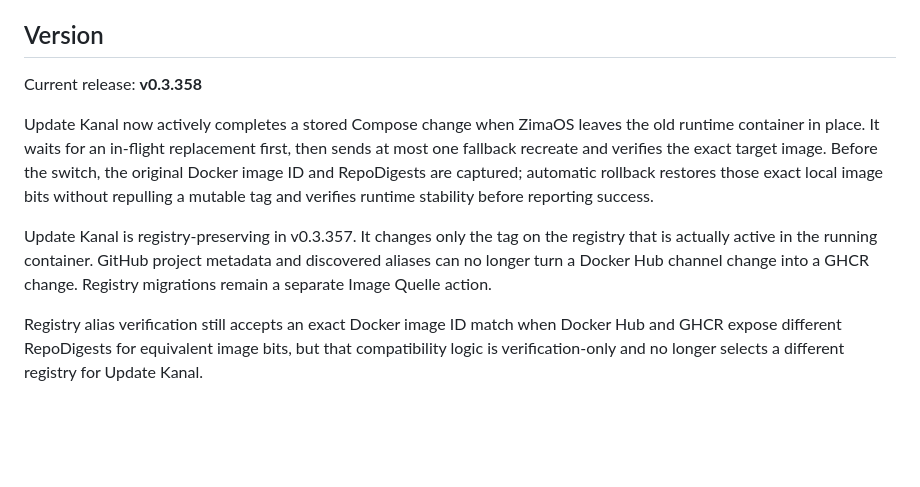
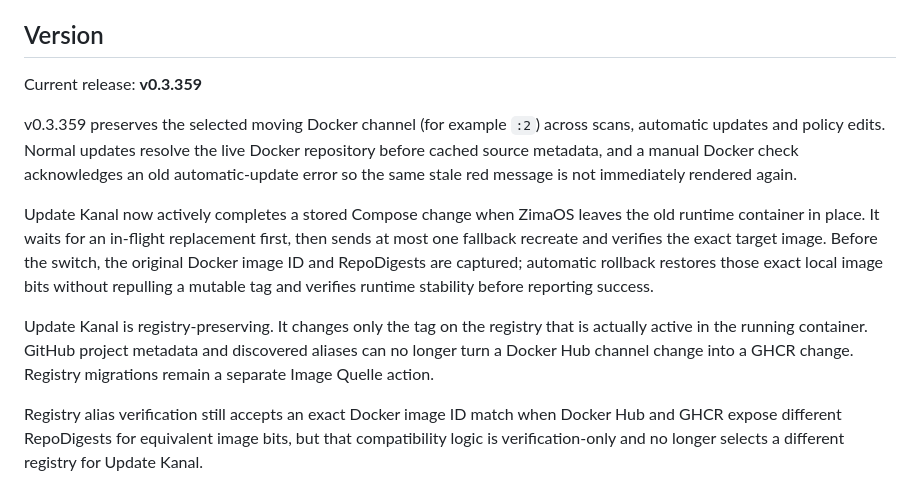
Before and after one commit to isanto1306/Update-Monitor, a Markdown page: README.md, the part around the change. Rendered like a GitHub page; blank space fills up the shorter version.

Commit message:
Document v0.3.359 channel persistence and stale error fix

```diff
--- a/README.md
+++ b/README.md
@@ -88,11 +88,13 @@ The repository contains no user-specific `.env`, cache data, backup data, NAS ho
 
 ## Version
 
-Current release: **v0.3.358**
+Current release: **v0.3.359**
+
+v0.3.359 preserves the selected moving Docker channel (for example `:2`) across scans, automatic updates and policy edits. Normal updates resolve the live Docker repository before cached source metadata, and a manual Docker check acknowledges an old automatic-update error so the same stale red message is not immediately rendered again.
 
 Update Kanal now actively completes a stored Compose change when ZimaOS leaves the old runtime container in place. It waits for an in-flight replacement first, then sends at most one fallback recreate and verifies the exact target image. Before the switch, the original Docker image ID and RepoDigests are captured; automatic rollback restores those exact local image bits without repulling a mutable tag and verifies runtime stability before reporting success.
 
-Update Kanal is registry-preserving in v0.3.357. It changes only the tag on the registry that is actually active in the running container. GitHub project metadata and discovered aliases can no longer turn a Docker Hub channel change into a GHCR change. Registry migrations remain a separate Image Quelle action.
+Update Kanal is registry-preserving. It changes only the tag on the registry that is actually active in the running container. GitHub project metadata and discovered aliases can no longer turn a Docker Hub channel change into a GHCR change. Registry migrations remain a separate Image Quelle action.
 
 Registry alias verification still accepts an exact Docker image ID match when Docker Hub and GHCR expose different RepoDigests for equivalent image bits, but that compatibility logic is verification-only and no longer selects a different registry for Update Kanal.
 
```
